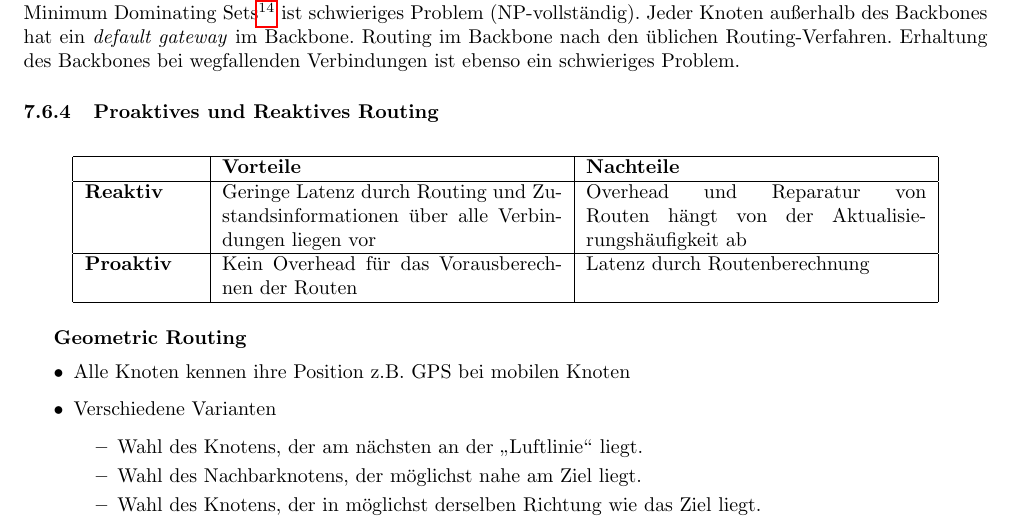
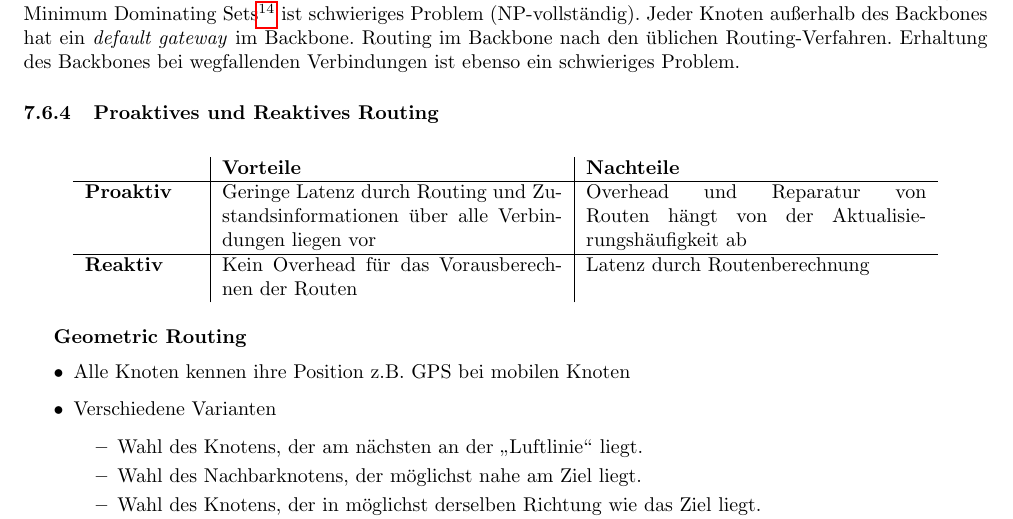
Before and after one commit to ZusammenfassungenBaMaUniHro/Advanced-Communications, a LaTeX document (Advanced_Communications.tex): part of page 22 of 83, cut so that both start at the same text. Compiled offline with pdfLaTeX.

Commit message:
proaktiv & reaktiv war vertauscht

```diff
--- a/Advanced_Communications.tex
+++ b/Advanced_Communications.tex
@@ -1125,11 +1125,11 @@ Erhaltung des Backbones bei wegfallenden Verbindungen ist ebenso ein schwieriges
 	\centering
 	%\caption{My caption}
 	\label{tab:proaktiv-reaktiv}
-	\begin{tabular}{|p{2cm}|p{6cm}|p{6cm}|}
-		\hline
+	\begin{tabular}{p{2cm}|p{6cm}|p{6cm}}
+
 		& \textbf{Vorteile}                                                                        & \textbf{Nachteile}                                                           \\ \hline
-		\textbf{Reaktiv}  & Geringe Latenz durch Routing und Zustandsinformationen über alle Verbindungen liegen vor & Overhead und Reparatur von Routen hängt von der Aktualisierungshäufigkeit ab \\ \hline
-		\textbf{Proaktiv} & Kein Overhead für das Vorausberechnen der Routen                                         & Latenz durch Routenberechnung                                                \\ \hline
+		\textbf{Proaktiv}  & Geringe Latenz durch Routing und Zustandsinformationen über alle Verbindungen liegen vor & Overhead und Reparatur von Routen hängt von der Aktualisierungshäufigkeit ab \\ \hline
+		\textbf{Reaktiv} & Kein Overhead für das Vorausberechnen der Routen                                         & Latenz durch Routenberechnung                                                \\
 	\end{tabular}
 \end{table}
 \textbf{Geometric Routing}
```
